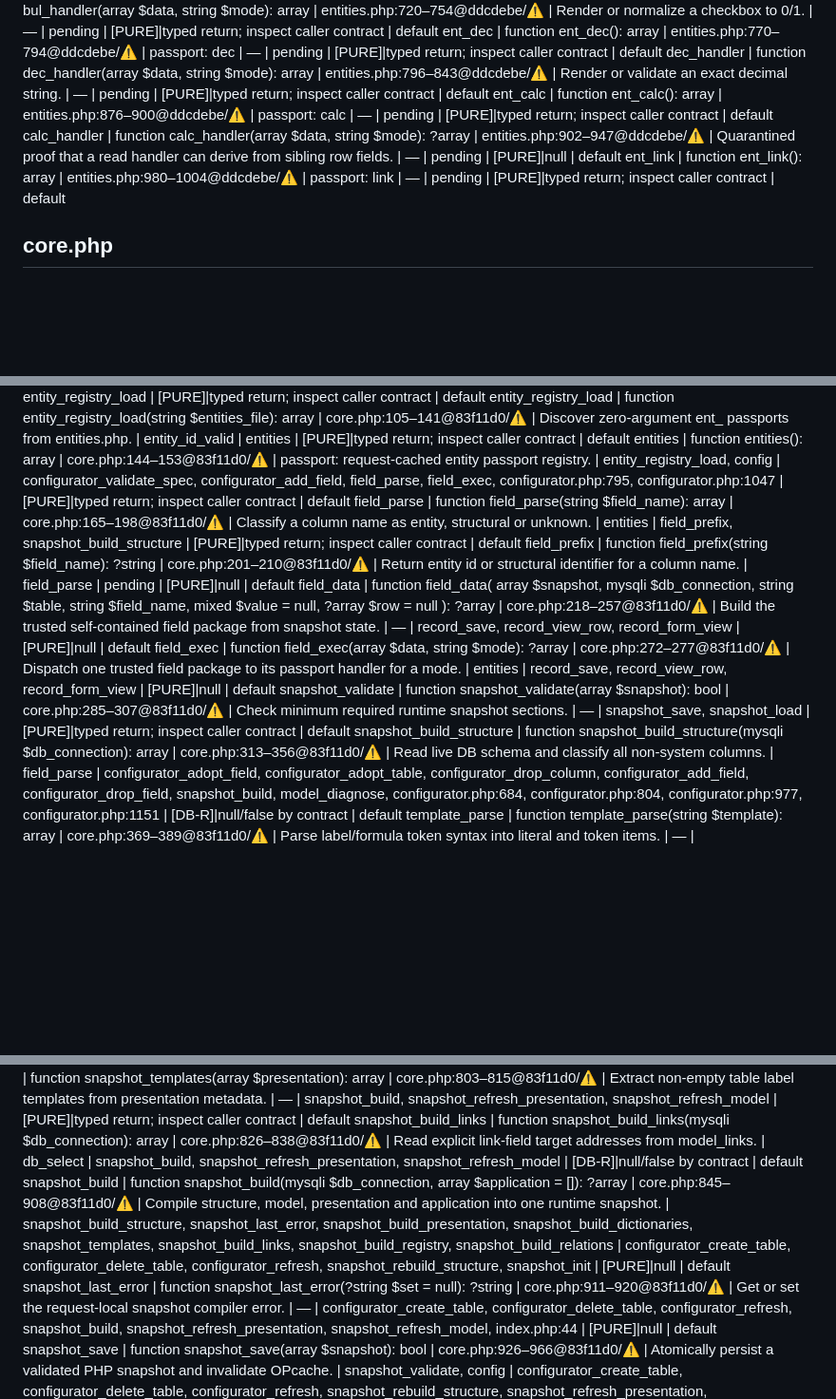
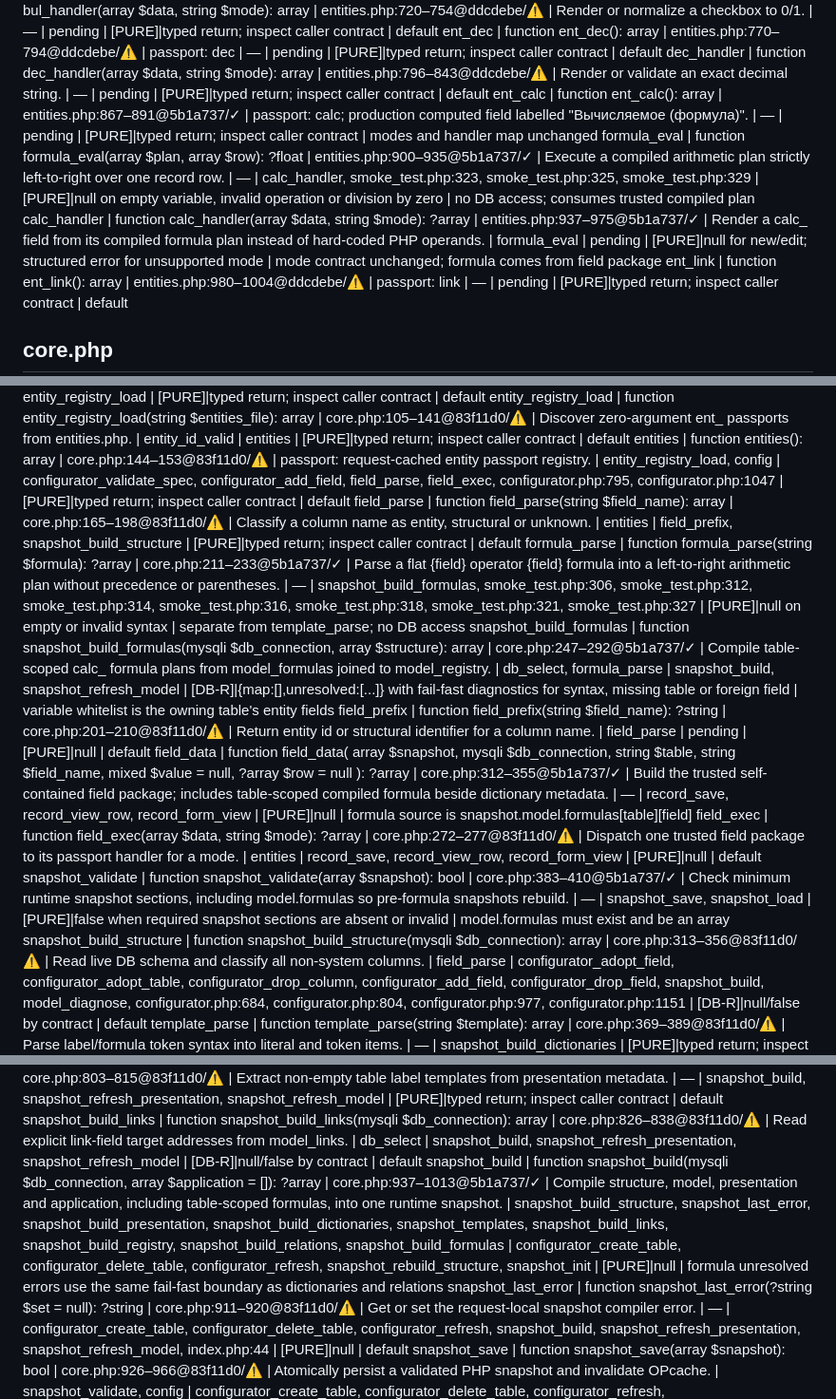
Before and after one commit to Vladl-UA/gpdp, a Markdown page: FUNCTION_PASSPORTS_AI.md, 3 parts joined by grey strips. Shown at 95% size. Rendered like a GitHub page; blank space fills up the shorter version.

Commit message:
Паспорта: обновлены CSS и контур calc_ формул

```diff
--- a/FUNCTION_PASSPORTS_AI.md
+++ b/FUNCTION_PASSPORTS_AI.md
@@ -49,8 +49,9 @@ ent_bul | function ent_bul(): array | entities.php:694–718@ddcdebe/⚠ | passp
 bul_handler | function bul_handler(array $data, string $mode): array | entities.php:720–754@ddcdebe/⚠ | Render or normalize a checkbox to 0/1. | — | pending | [PURE]|typed return; inspect caller contract | default
 ent_dec | function ent_dec(): array | entities.php:770–794@ddcdebe/⚠ | passport: dec | — | pending | [PURE]|typed return; inspect caller contract | default
 dec_handler | function dec_handler(array $data, string $mode): array | entities.php:796–843@ddcdebe/⚠ | Render or validate an exact decimal string. | — | pending | [PURE]|typed return; inspect caller contract | default
-ent_calc | function ent_calc(): array | entities.php:876–900@ddcdebe/⚠ | passport: calc | — | pending | [PURE]|typed return; inspect caller contract | default
-calc_handler | function calc_handler(array $data, string $mode): ?array | entities.php:902–947@ddcdebe/⚠ | Quarantined proof that a read handler can derive from sibling row fields. | — | pending | [PURE]|null | default
+ent_calc | function ent_calc(): array | entities.php:867–891@5b1a737/✓ | passport: calc; production computed field labelled "Вычисляемое (формула)". | — | pending | [PURE]|typed return; inspect caller contract | modes and handler map unchanged
+formula_eval | function formula_eval(array $plan, array $row): ?float | entities.php:900–935@5b1a737/✓ | Execute a compiled arithmetic plan strictly left-to-right over one record row. | — | calc_handler, smoke_test.php:323, smoke_test.php:325, smoke_test.php:329 | [PURE]|null on empty variable, invalid operation or division by zero | no DB access; consumes trusted compiled plan
+calc_handler | function calc_handler(array $data, string $mode): ?array | entities.php:937–975@5b1a737/✓ | Render a calc_ field from its compiled formula plan instead of hard-coded PHP operands. | formula_eval | pending | [PURE]|null for new/edit; structured error for unsupported mode | mode contract unchanged; formula comes from field package
 ent_link | function ent_link(): array | entities.php:980–1004@ddcdebe/⚠ | passport: link | — | pending | [PURE]|typed return; inspect caller contract | default
 ## core.php
 action_mode | function action_mode(string $request_action): ?string | core.php:78–81@83f11d0/⚠ | Map a public read action to an internal entity mode. | — | index.php:175 | [PURE]|null | default
@@ -58,10 +59,12 @@ entity_id_valid | function entity_id_valid(string $entity_id): bool | core.php:9
 entity_registry_load | function entity_registry_load(string $entities_file): array | core.php:105–141@83f11d0/⚠ | Discover zero-argument ent_<id> passports from entities.php. | entity_id_valid | entities | [PURE]|typed return; inspect caller contract | default
 entities | function entities(): array | core.php:144–153@83f11d0/⚠ | passport: request-cached entity passport registry. | entity_registry_load, config | configurator_validate_spec, configurator_add_field, field_parse, field_exec, configurator.php:795, configurator.php:1047 | [PURE]|typed return; inspect caller contract | default
 field_parse | function field_parse(string $field_name): array | core.php:165–198@83f11d0/⚠ | Classify a column name as entity, structural or unknown. | entities | field_prefix, snapshot_build_structure | [PURE]|typed return; inspect caller contract | default
+formula_parse | function formula_parse(string $formula): ?array | core.php:211–233@5b1a737/✓ | Parse a flat {field} operator {field} formula into a left-to-right arithmetic plan without precedence or parentheses. | — | snapshot_build_formulas, smoke_test.php:306, smoke_test.php:312, smoke_test.php:314, smoke_test.php:316, smoke_test.php:318, smoke_test.php:321, smoke_test.php:327 | [PURE]|null on empty or invalid syntax | separate from template_parse; no DB access
+snapshot_build_formulas | function snapshot_build_formulas(mysqli $db_connection, array $structure): array | core.php:247–292@5b1a737/✓ | Compile table-scoped calc_ formula plans from model_formulas joined to model_registry. | db_select, formula_parse | snapshot_build, snapshot_refresh_model | [DB-R]|{map:[],unresolved:[...]} with fail-fast diagnostics for syntax, missing table or foreign field | variable whitelist is the owning table's entity fields
 field_prefix | function field_prefix(string $field_name): ?string | core.php:201–210@83f11d0/⚠ | Return entity id or structural identifier for a column name. | field_parse | pending | [PURE]|null | default
-field_data | function field_data( array $snapshot, mysqli $db_connection, string $table, string $field_name, mixed $value = null, ?array $row = null ): ?array | core.php:218–257@83f11d0/⚠ | Build the trusted self-contained field package from snapshot state. | — | record_save, record_view_row, record_form_view | [PURE]|null | default
+field_data | function field_data( array $snapshot, mysqli $db_connection, string $table, string $field_name, mixed $value = null, ?array $row = null ): ?array | core.php:312–355@5b1a737/✓ | Build the trusted self-contained field package; includes table-scoped compiled formula beside dictionary metadata. | — | record_save, record_view_row, record_form_view | [PURE]|null | formula source is snapshot.model.formulas[table][field]
 field_exec | function field_exec(array $data, string $mode): ?array | core.php:272–277@83f11d0/⚠ | Dispatch one trusted field package to its passport handler for a mode. | entities | record_save, record_view_row, record_form_view | [PURE]|null | default
-snapshot_validate | function snapshot_validate(array $snapshot): bool | core.php:285–307@83f11d0/⚠ | Check minimum required runtime snapshot sections. | — | snapshot_save, snapshot_load | [PURE]|typed return; inspect caller contract | default
+snapshot_validate | function snapshot_validate(array $snapshot): bool | core.php:383–410@5b1a737/✓ | Check minimum runtime snapshot sections, including model.formulas so pre-formula snapshots rebuild. | — | snapshot_save, snapshot_load | [PURE]|false when required snapshot sections are absent or invalid | model.formulas must exist and be an array
 snapshot_build_structure | function snapshot_build_structure(mysqli $db_connection): array | core.php:313–356@83f11d0/⚠ | Read live DB schema and classify all non-system columns. | field_parse | configurator_adopt_field, configurator_adopt_table, configurator_drop_column, configurator_add_field, configurator_drop_field, snapshot_build, model_diagnose, configurator.php:684, configurator.php:804, configurator.php:977, configurator.php:1151 | [DB-R]|null/false by contract | default
 template_parse | function template_parse(string $template): array | core.php:369–389@83f11d0/⚠ | Parse label/formula token syntax into literal and token items. | — | snapshot_build_dictionaries | [PURE]|typed return; inspect caller contract | default
 snapshot_build_dictionaries | function snapshot_build_dictionaries(array $structure, array $templates = [], array $links = []): array | core.php:391–651@83f11d0/⚠ | Resolve voc/link sources, compile label plans and detect cycles. | template_parse | snapshot_build, snapshot_refresh_presentation, snapshot_refresh_model | [DB-R]|null/false by contract | default
@@ -70,7 +73,7 @@ snapshot_build_registry | function snapshot_build_registry(mysqli $db_connection
 snapshot_build_presentation | function snapshot_build_presentation(mysqli $db_connection): array | core.php:769–796@83f11d0/⚠ | Compile active labels and templates by full model address. | db_select | snapshot_build, snapshot_refresh_presentation, snapshot_refresh_model, configurator.php:805, configurator.php:978, configurator.php:1152 | [DB-R]|null/false by contract | default
 snapshot_templates | function snapshot_templates(array $presentation): array | core.php:803–815@83f11d0/⚠ | Extract non-empty table label templates from presentation metadata. | — | snapshot_build, snapshot_refresh_presentation, snapshot_refresh_model | [PURE]|typed return; inspect caller contract | default
 snapshot_build_links | function snapshot_build_links(mysqli $db_connection): array | core.php:826–838@83f11d0/⚠ | Read explicit link-field target addresses from model_links. | db_select | snapshot_build, snapshot_refresh_presentation, snapshot_refresh_model | [DB-R]|null/false by contract | default
-snapshot_build | function snapshot_build(mysqli $db_connection, array $application = []): ?array | core.php:845–908@83f11d0/⚠ | Compile structure, model, presentation and application into one runtime snapshot. | snapshot_build_structure, snapshot_last_error, snapshot_build_presentation, snapshot_build_dictionaries, snapshot_templates, snapshot_build_links, snapshot_build_registry, snapshot_build_relations | configurator_create_table, configurator_delete_table, configurator_refresh, snapshot_rebuild_structure, snapshot_init | [PURE]|null | default
+snapshot_build | function snapshot_build(mysqli $db_connection, array $application = []): ?array | core.php:937–1013@5b1a737/✓ | Compile structure, model, presentation and application, including table-scoped formulas, into one runtime snapshot. | snapshot_build_structure, snapshot_last_error, snapshot_build_presentation, snapshot_build_dictionaries, snapshot_templates, snapshot_build_links, snapshot_build_registry, snapshot_build_relations, snapshot_build_formulas | configurator_create_table, configurator_delete_table, configurator_refresh, snapshot_rebuild_structure, snapshot_init | [PURE]|null | formula unresolved errors use the same fail-fast boundary as dictionaries and relations
 snapshot_last_error | function snapshot_last_error(?string $set = null): ?string | core.php:911–920@83f11d0/⚠ | Get or set the request-local snapshot compiler error. | — | configurator_create_table, configurator_delete_table, configurator_refresh, snapshot_build, snapshot_refresh_presentation, snapshot_refresh_model, index.php:44 | [PURE]|null | default
 snapshot_save | function snapshot_save(array $snapshot): bool | core.php:926–966@83f11d0/⚠ | Atomically persist a validated PHP snapshot and invalidate OPcache. | snapshot_validate, config | configurator_create_table, configurator_delete_table, configurator_refresh, snapshot_rebuild_structure, snapshot_refresh_presentation, snapshot_refresh_model | [FILE]|typed return; inspect caller contract | default
 snapshot_load | function snapshot_load(): ?array | core.php:969–988@83f11d0/⚠ | Load and validate the persisted runtime snapshot. | config, snapshot_validate | snapshot_refresh_presentation, snapshot_refresh_model, snapshot_init | [FILE]|null | default
```
Also changed, not shown: other parts of FUNCTION_PASSPORTS_AI.md (+2 -1 lines).
